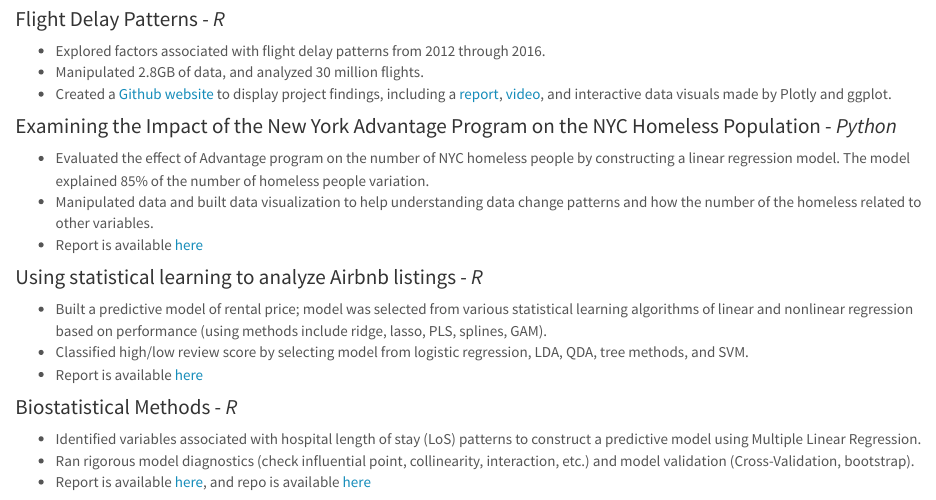
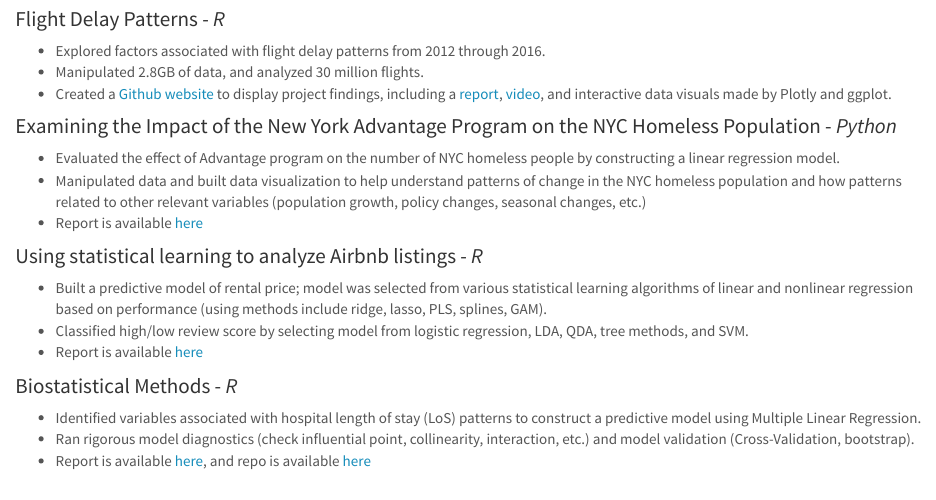
Before and after one commit to ljq312/ljq312.github.io, an R Markdown document (about.Rmd): the page in a window 1100 px wide, from 230 px down. Rendered offline with R 4.5, knitr and Pandoc, with nearby package versions.

Commit message:
updated resume

```diff
--- a/about.Rmd
+++ b/about.Rmd
@@ -13,8 +13,8 @@ title: "Projects and Homeworks"
 
 
 ##### Examining the Impact of the New York Advantage Program on the NYC Homeless Population - *Python*
-*	Evaluated the effect of Advantage program on the number of NYC homeless people by constructing a linear regression model. The model explained 85% of the number of homeless people variation.
-* Manipulated data and built data visualization to help understanding data change patterns and how the number of the homeless related to other variables.
+*	Evaluated the effect of Advantage program on the number of NYC homeless people by constructing a linear regression model.
+* Manipulated data and built data visualization to help understand patterns of change in the NYC homeless population and how patterns related to other relevant variables (population growth, policy changes, seasonal changes, etc.)
 * Report is available [here](Downloads/HPMNP8596_final_project.html)
 
 
```
Also changed, not shown: Downloads/HPMNP8596_final_project.html, Downloads/JL_resume.pdf, Downloads/hw2.html (deleted), about.html, 9 other files.
